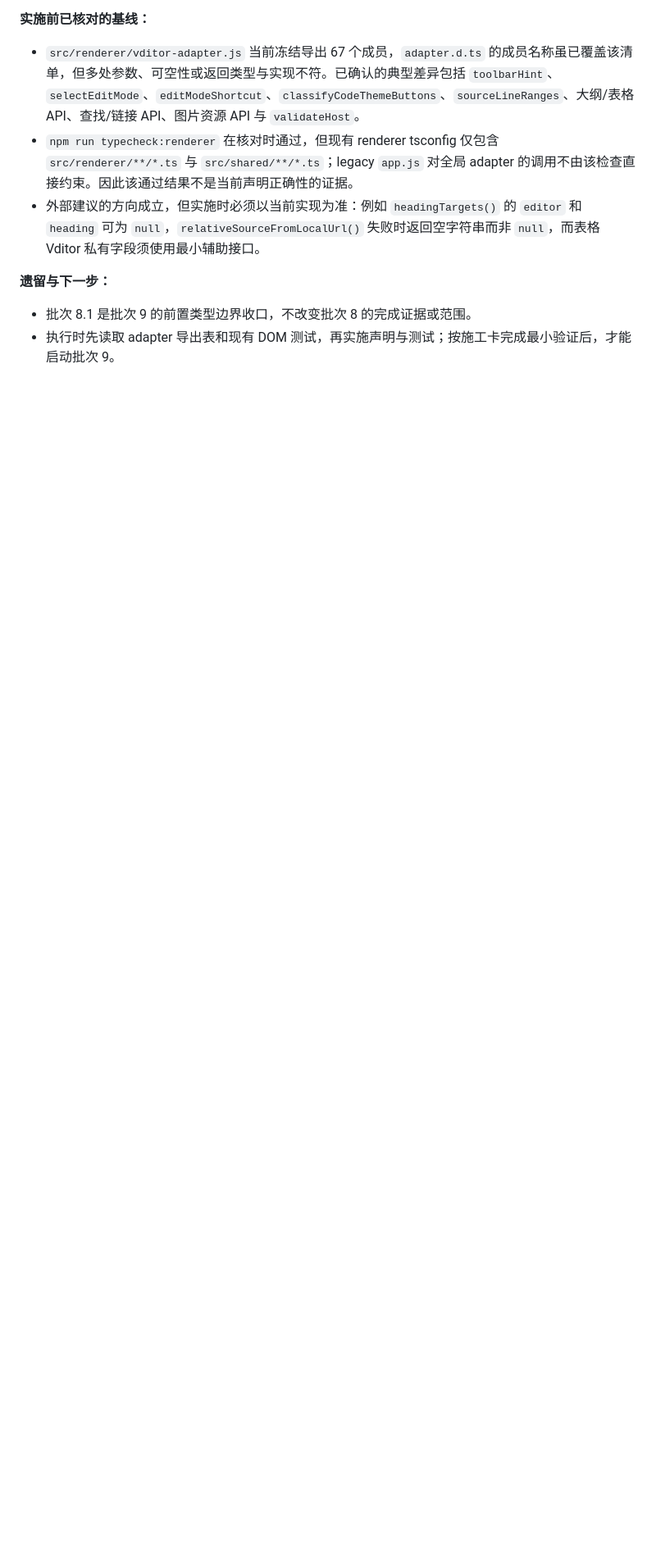
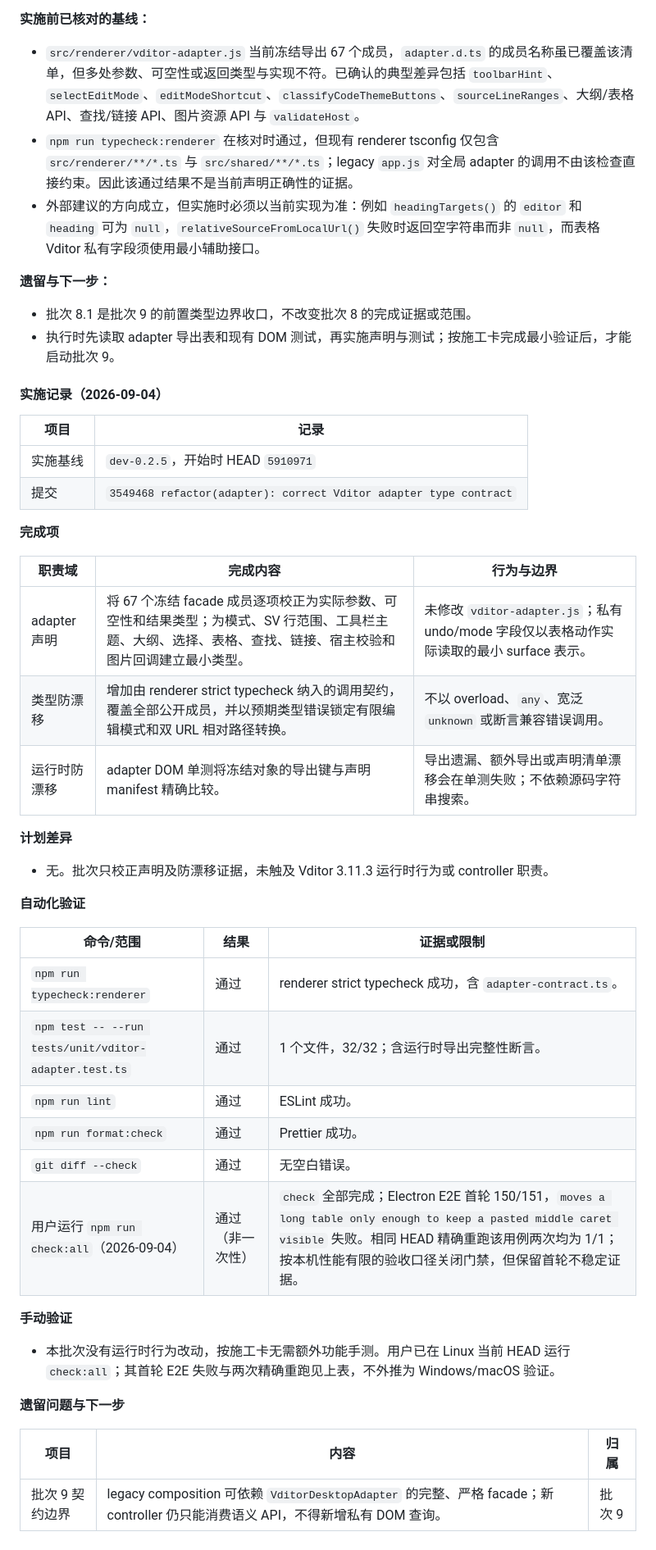
Before and after one commit to Studio-200A/Vditor-Electron, a Markdown page: docs/15-0.2.5-EXECUTION-TRACKER.md, the part around one of its changes. Shown at 82% size. Drawn GitHub-style; blank space fills up the shorter version.

Commit message:
docs(B08.1): record adapter contract correction

```diff
--- a/docs/15-0.2.5-EXECUTION-TRACKER.md
+++ b/docs/15-0.2.5-EXECUTION-TRACKER.md
@@ -1435,3 +1435,43 @@ Agent 只在以下情形使用交互式问答，并尽量给出少量、易懂
 
 - 批次 8.1 是批次 9 的前置类型边界收口，不改变批次 8 的完成证据或范围。
 - 执行时先读取 adapter 导出表和现有 DOM 测试，再实施声明与测试；按施工卡完成最小验证后，才能启动批次 9。
+
+#### 实施记录（2026-09-04）
+
+| 项目 | 记录 |
+| --- | --- |
+| 实施基线 | `dev-0.2.5`，开始时 HEAD `5910971` |
+| 提交 | `3549468 refactor(adapter): correct Vditor adapter type contract` |
+
+**完成项**
+
+| 职责域 | 完成内容 | 行为与边界 |
+| --- | --- | --- |
+| adapter 声明 | 将 67 个冻结 facade 成员逐项校正为实际参数、可空性和结果类型；为模式、SV 行范围、工具栏主题、大纲、选择、表格、查找、链接、宿主校验和图片回调建立最小类型。 | 未修改 `vditor-adapter.js`；私有 undo/mode 字段仅以表格动作实际读取的最小 surface 表示。 |
+| 类型防漂移 | 增加由 renderer strict typecheck 纳入的调用契约，覆盖全部公开成员，并以预期类型错误锁定有限编辑模式和双 URL 相对路径转换。 | 不以 overload、`any`、宽泛 `unknown` 或断言兼容错误调用。 |
+| 运行时防漂移 | adapter DOM 单测将冻结对象的导出键与声明 manifest 精确比较。 | 导出遗漏、额外导出或声明清单漂移会在单测失败；不依赖源码字符串搜索。 |
+
+**计划差异**
+
+- 无。批次只校正声明及防漂移证据，未触及 Vditor 3.11.3 运行时行为或 controller 职责。
+
+**自动化验证**
+
+| 命令/范围 | 结果 | 证据或限制 |
+| --- | --- | --- |
+| `npm run typecheck:renderer` | 通过 | renderer strict typecheck 成功，含 `adapter-contract.ts`。 |
+| `npm test -- --run tests/unit/vditor-adapter.test.ts` | 通过 | 1 个文件，32/32；含运行时导出完整性断言。 |
+| `npm run lint` | 通过 | ESLint 成功。 |
+| `npm run format:check` | 通过 | Prettier 成功。 |
+| `git diff --check` | 通过 | 无空白错误。 |
+| 用户运行 `npm run check:all`（2026-09-04） | 通过（非一次性） | `check` 全部完成；Electron E2E 首轮 150/151，`moves a long table only enough to keep a pasted middle caret visible` 失败。相同 HEAD 精确重跑该用例两次均为 1/1；按本机性能有限的验收口径关闭门禁，但保留首轮不稳定证据。 |
+
+**手动验证**
+
+- 本批次没有运行时行为改动，按施工卡无需额外功能手测。用户已在 Linux 当前 HEAD 运行 `check:all`；其首轮 E2E 失败与两次精确重跑见上表，不外推为 Windows/macOS 验证。
+
+**遗留问题与下一步**
+
+| 项目 | 内容 | 归属 |
+| --- | --- | --- |
+| 批次 9 契约边界 | legacy composition 可依赖 `VditorDesktopAdapter` 的完整、严格 facade；新 controller 仍只能消费语义 API，不得新增私有 DOM 查询。 | 批次 9 |
```
Also changed, not shown: other parts of docs/15-0.2.5-EXECUTION-TRACKER.md (+2 -2 lines), docs/01-CODE-STRUCTURE.md (+9 -5 lines), docs/20-VDITOR-UPGRADE.md (+3 -2 lines).
